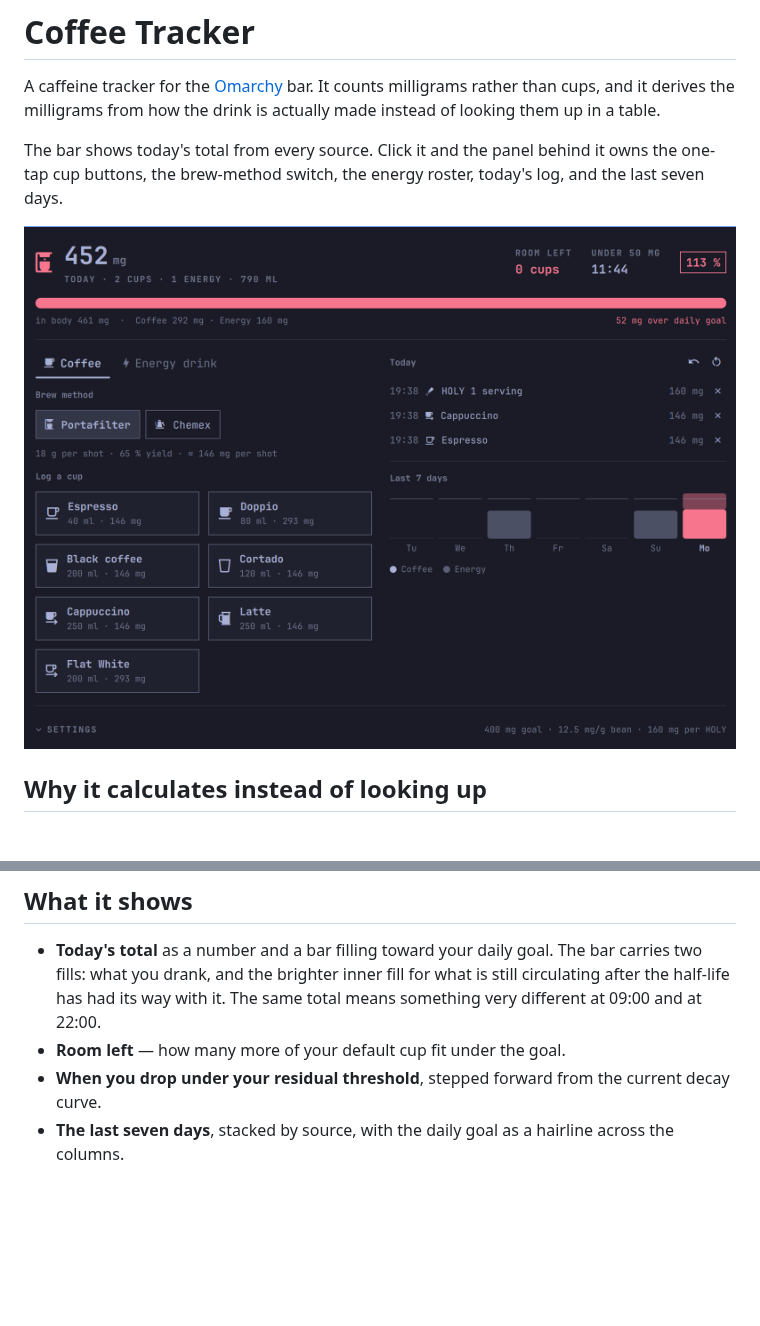
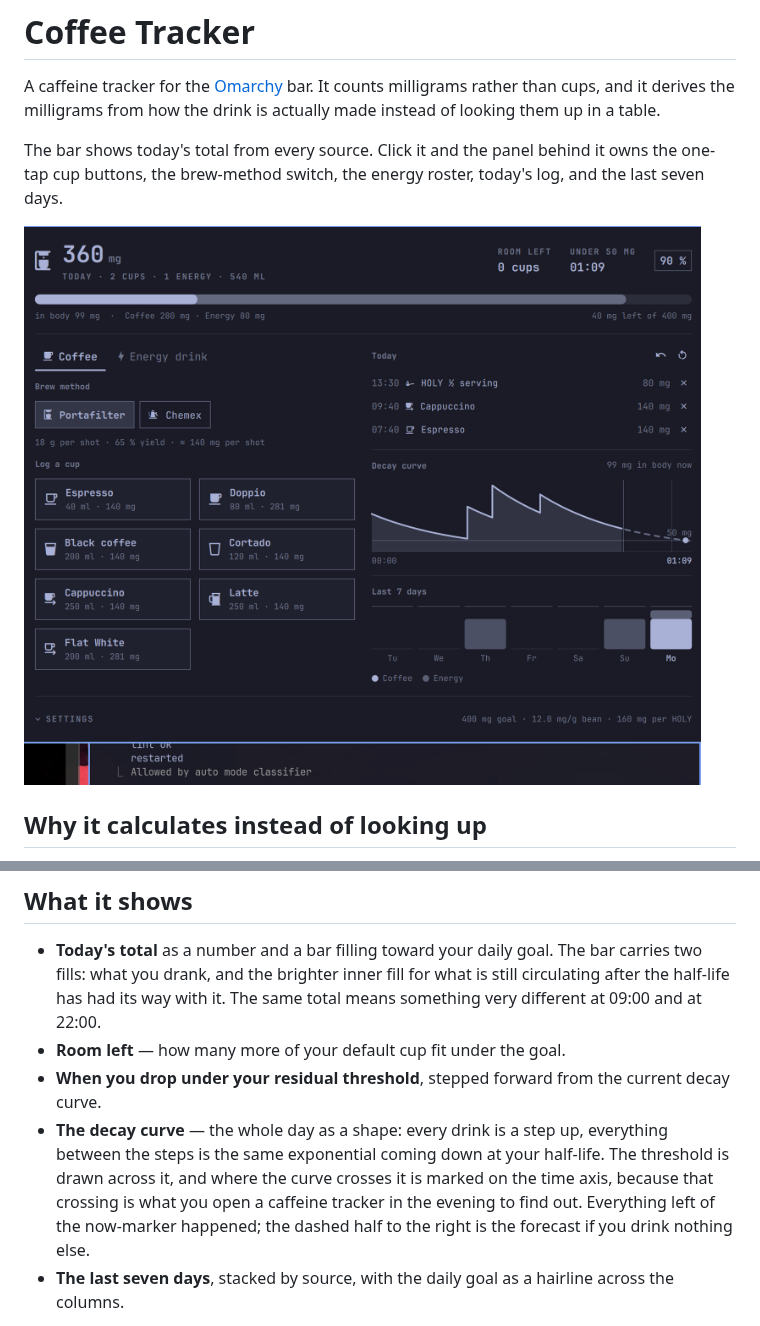
Before and after one commit to PhilippBellia/omarchy-coffee-tracker, a Markdown page: README.md, 2 parts joined by grey strips. Rendered like a GitHub page; pictures changed too: preview.png; blank space fills up the shorter version.

```diff
--- a/README.md
+++ b/README.md
@@ -40,6 +40,13 @@ a shaker.
 - **Room left** — how many more of your default cup fit under the goal.
 - **When you drop under your residual threshold**, stepped forward from the
   current decay curve.
+- **The decay curve** — the whole day as a shape: every drink is a step up,
+  everything between the steps is the same exponential coming down at your
+  half-life. The threshold is drawn across it, and where the curve crosses
+  it is marked on the time axis, because that crossing is what you open a
+  caffeine tracker in the evening to find out. Everything left of the
+  now-marker happened; the dashed half to the right is the forecast if you
+  drink nothing else.
 - **The last seven days**, stacked by source, with the daily goal as a
   hairline across the columns.
 
```
Also changed, not shown: 7 other files.
